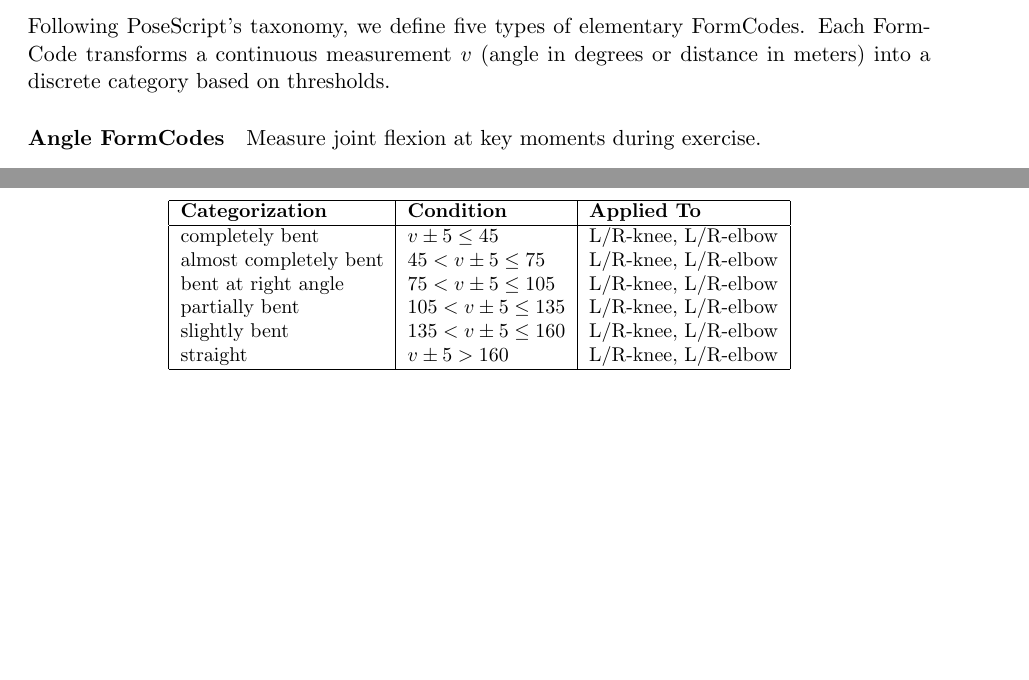
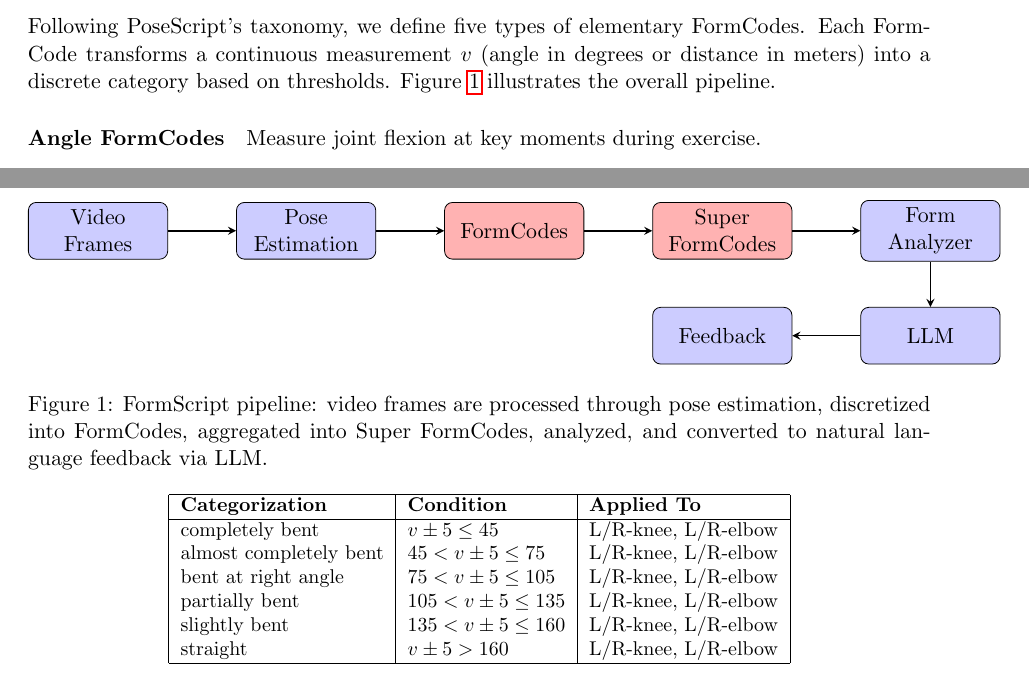
Before and after one commit to mmdmirh/report, a LaTeX document (main.tex, which reads sections/formscript_section.tex): two parts of pages 4 and 5 of 7 before the commit and two parts of pages 4 and 5 of 8 after it, joined at a grey line, cut so that both start at the same text, the shorter picture padded with empty space. Compiled offline with pdfLaTeX.

Commit message:
add block diagram

```diff
--- a/main.tex
+++ b/main.tex
@@ -8,6 +8,8 @@
 \usepackage{amssymb}
 \usepackage{url}
 \usepackage{natbib}
+\usepackage{tikz}
+\usetikzlibrary{shapes.geometric, arrows, positioning}
 
 \title{FitCoachAR: Real-Time Adaptive Exercise Coaching via Pose Estimation and AR Feedback}
 \author{Yangyang Zhang \and Maximilian Fuchs \and Seyedmohamad Mirhoseininejad}
--- a/sections/formscript_section.tex
+++ b/sections/formscript_section.tex
@@ -5,7 +5,36 @@ To provide meaningful, explanatory feedback, we implemented ``FormScript'', a ru
 
 \subsubsection{Elementary FormCodes}
 
-Following PoseScript's taxonomy, we define five types of elementary FormCodes. Each FormCode transforms a continuous measurement $v$ (angle in degrees or distance in meters) into a discrete category based on thresholds.
+Following PoseScript's taxonomy, we define five types of elementary FormCodes. Each FormCode transforms a continuous measurement $v$ (angle in degrees or distance in meters) into a discrete category based on thresholds. Figure~\ref{fig:formscript-pipeline} illustrates the overall pipeline.
+
+% Block diagram: FormScript Pipeline
+\begin{figure}[ht]
+\centering
+\begin{tikzpicture}[
+    node distance=1.2cm,
+    block/.style={rectangle, draw, fill=blue!20, text width=2.2cm, text centered, rounded corners, minimum height=1cm},
+    arrow/.style={thick,->,>=stealth}
+]
+% Nodes
+\node[block] (video) {Video Frames};
+\node[block, right=of video] (pose) {Pose Estimation};
+\node[block, right=of pose, fill=red!30] (formcodes) {FormCodes};
+\node[block, right=of formcodes, fill=red!30] (super) {Super FormCodes};
+\node[block, right=of super] (analyzer) {Form Analyzer};
+\node[block, below=0.8cm of analyzer] (llm) {LLM};
+\node[block, left=of llm] (feedback) {Feedback};
+
+% Arrows
+\draw[arrow] (video) -- (pose);
+\draw[arrow] (pose) -- (formcodes);
+\draw[arrow] (formcodes) -- (super);
+\draw[arrow] (super) -- (analyzer);
+\draw[arrow] (analyzer) -- (llm);
+\draw[arrow] (llm) -- (feedback);
+\end{tikzpicture}
+\caption{FormScript pipeline: video frames are processed through pose estimation, discretized into FormCodes, aggregated into Super FormCodes, analyzed, and converted to natural language feedback via LLM.}
+\label{fig:formscript-pipeline}
+\end{figure}
 
 \paragraph{Angle FormCodes}
 Measure joint flexion at key moments during exercise.
```
